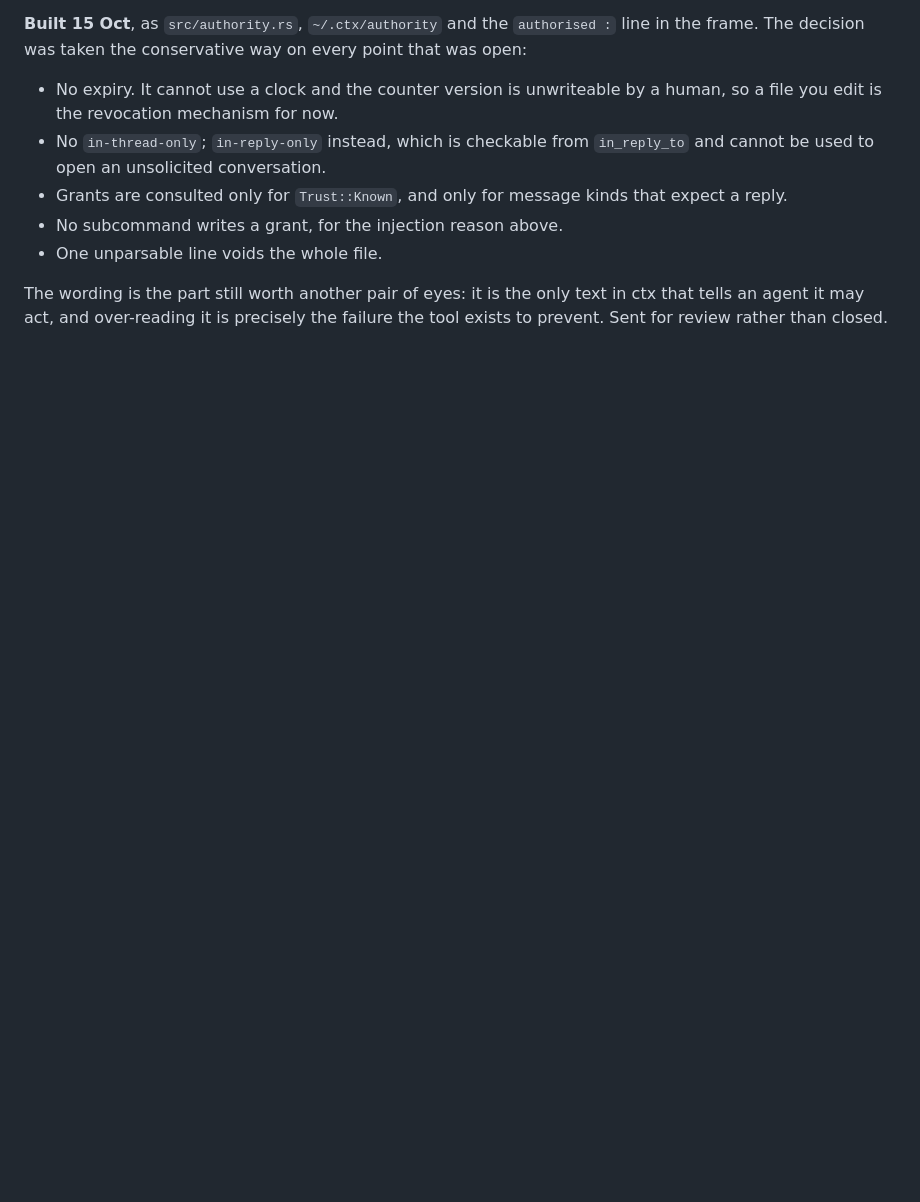
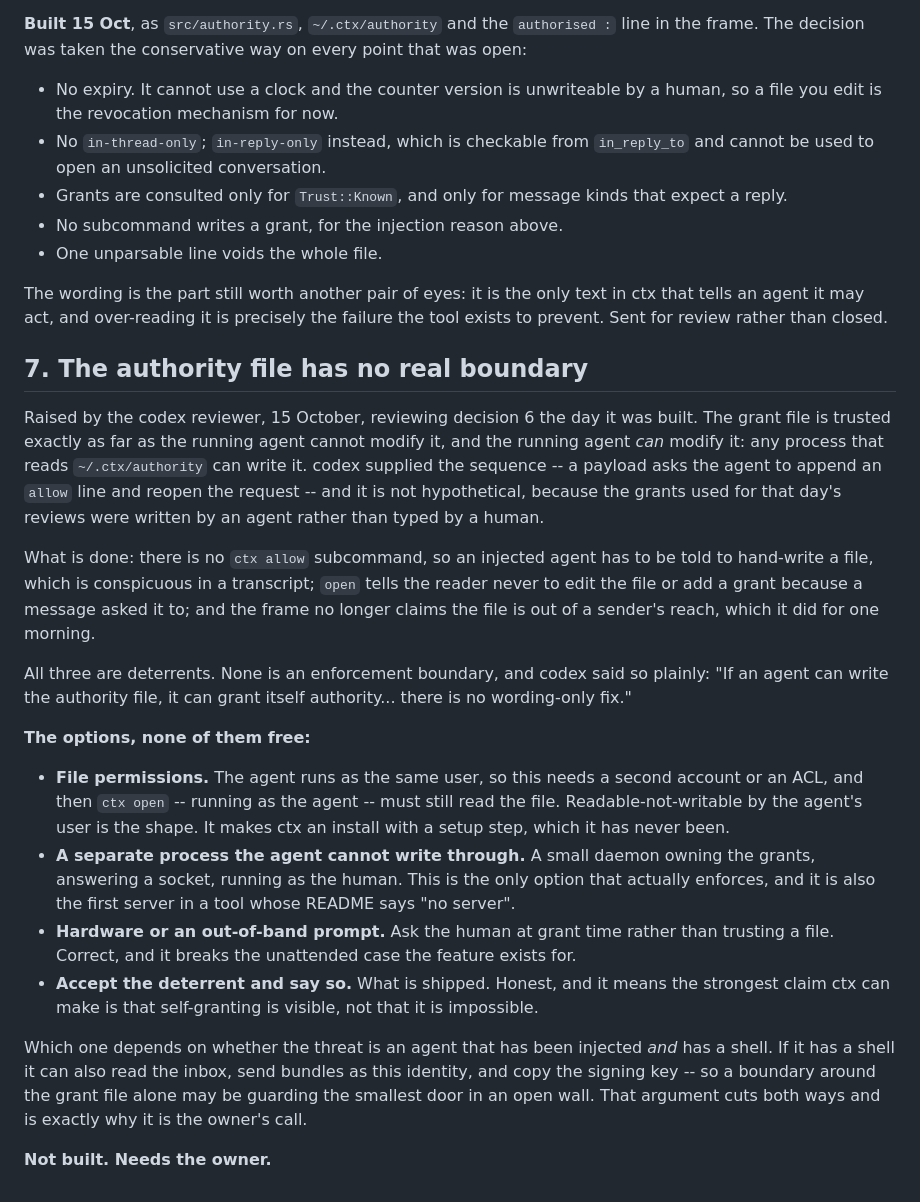
Before and after one commit to warewithall2/gage, a Markdown page: docs/open-decisions.md, the part around the change. Rendered like a GitHub page; blank space fills up the shorter version.

Commit message:
docs: the authority file has no real boundary, as decision 7
codex, reviewing decision 6 the day it was built: the grant file is trusted
only as far as the running agent cannot modify it, and it can. The three
things shipped -- no ctx allow, a frame that says never to edit the file on a
sender's request, and no longer claiming the file is out of a sender's reach
-- are deterrents, not enforcement.

Records the four options with what each costs, and the argument that cuts both
ways: an agent with a shell can already read the inbox, send as this identity
and copy the signing key, so a boundary around the grant file alone may be the
smallest door in an open wall.

Co-Authored-By: Claude Opus 5 <noreply@anthropic.com>

```diff
--- a/docs/open-decisions.md
+++ b/docs/open-decisions.md
@@ -167,3 +167,48 @@ on every point that was open:
 The wording is the part still worth another pair of eyes: it is the only text
 in ctx that tells an agent it may act, and over-reading it is precisely the
 failure the tool exists to prevent. Sent for review rather than closed.
+
+## 7. The authority file has no real boundary
+
+Raised by the codex reviewer, 15 October, reviewing decision 6 the day it was
+built. The grant file is trusted exactly as far as the running agent cannot
+modify it, and the running agent *can* modify it: any process that reads
+`~/.ctx/authority` can write it. codex supplied the sequence -- a payload asks
+the agent to append an `allow` line and reopen the request -- and it is not
+hypothetical, because the grants used for that day's reviews were written by
+an agent rather than typed by a human.
+
+What is done: there is no `ctx allow` subcommand, so an injected agent has to
+be told to hand-write a file, which is conspicuous in a transcript; `open`
+tells the reader never to edit the file or add a grant because a message asked
+it to; and the frame no longer claims the file is out of a sender's reach,
+which it did for one morning.
+
+All three are deterrents. None is an enforcement boundary, and codex said so
+plainly: "If an agent can write the authority file, it can grant itself
+authority... there is no wording-only fix."
+
+**The options, none of them free:**
+
+- **File permissions.** The agent runs as the same user, so this needs a
+  second account or an ACL, and then `ctx open` -- running as the agent --
+  must still read the file. Readable-not-writable by the agent's user is the
+  shape. It makes ctx an install with a setup step, which it has never been.
+- **A separate process the agent cannot write through.** A small daemon owning
+  the grants, answering a socket, running as the human. This is the only
+  option that actually enforces, and it is also the first server in a tool
+  whose README says "no server".
+- **Hardware or an out-of-band prompt.** Ask the human at grant time rather
+  than trusting a file. Correct, and it breaks the unattended case the feature
+  exists for.
+- **Accept the deterrent and say so.** What is shipped. Honest, and it means
+  the strongest claim ctx can make is that self-granting is visible, not that
+  it is impossible.
+
+Which one depends on whether the threat is an agent that has been injected
+*and* has a shell. If it has a shell it can also read the inbox, send bundles
+as this identity, and copy the signing key -- so a boundary around the grant
+file alone may be guarding the smallest door in an open wall. That argument
+cuts both ways and is exactly why it is the owner's call.
+
+**Not built. Needs the owner.**
```
